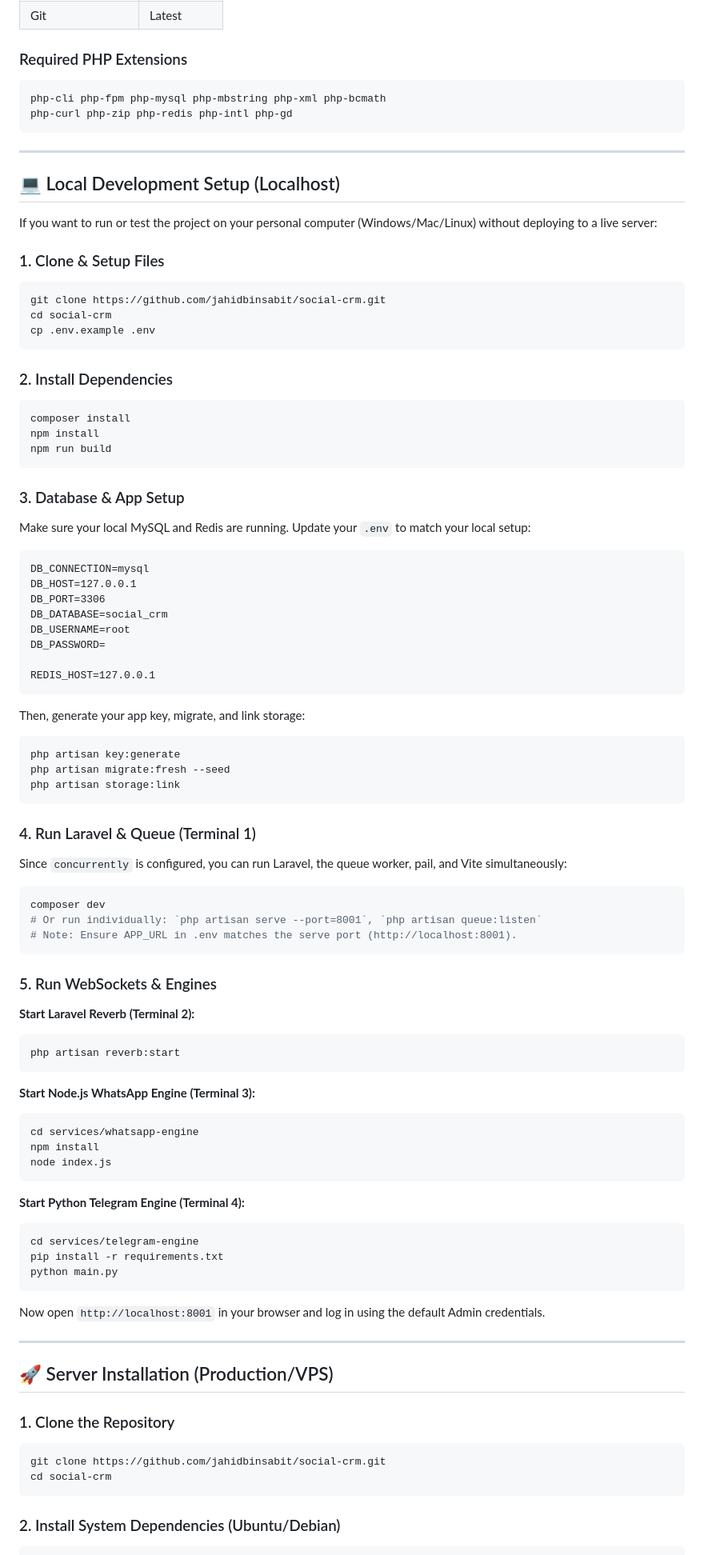
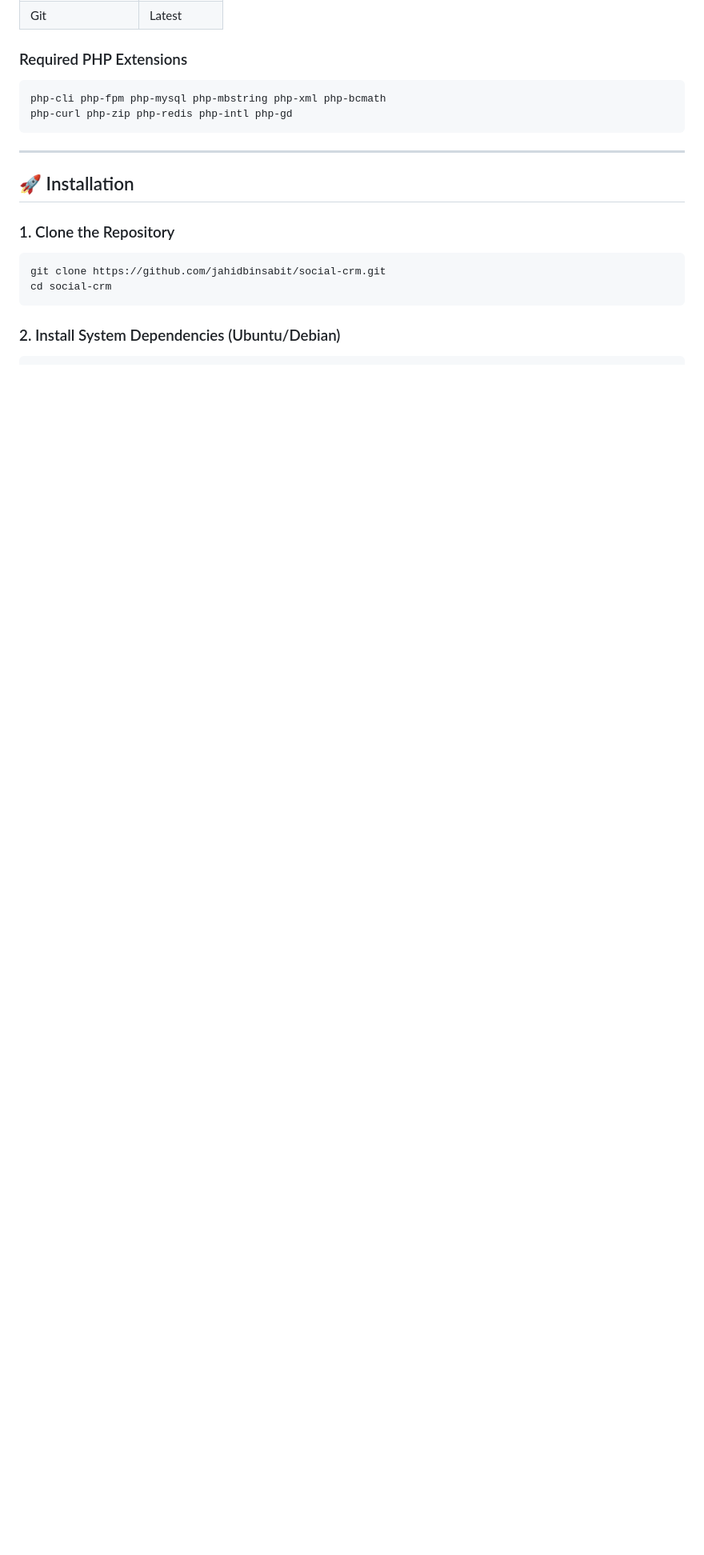
Before and after one commit to jahidbinsabit/social-crm, a Markdown page: README.md, the part around one of its changes. Shown at 80% size. Drawn GitHub-style; blank space fills up the shorter version.

````diff
--- a/README.md
+++ b/README.md
@@ -140,78 +140,7 @@ php-curl php-zip php-redis php-intl php-gd
 
 ---
 
-## 💻 Local Development Setup (Localhost)
-
-If you want to run or test the project on your personal computer (Windows/Mac/Linux) without deploying to a live server:
-
-### 1. Clone & Setup Files
-```bash
-git clone https://github.com/jahidbinsabit/social-crm.git
-cd social-crm
-cp .env.example .env
-```
-
-### 2. Install Dependencies
-```bash
-composer install
-npm install
-npm run build
-```
-
-### 3. Database & App Setup
-Make sure your local MySQL and Redis are running. Update your `.env` to match your local setup:
-```text
-DB_CONNECTION=mysql
-DB_HOST=127.0.0.1
-DB_PORT=3306
-DB_DATABASE=social_crm
-DB_USERNAME=root
-DB_PASSWORD=
-
-REDIS_HOST=127.0.0.1
-```
-Then, generate your app key, migrate, and link storage:
-```bash
-php artisan key:generate
-php artisan migrate:fresh --seed
-php artisan storage:link
-```
-
-### 4. Run Laravel & Queue (Terminal 1)
-Since `concurrently` is configured, you can run Laravel, the queue worker, pail, and Vite simultaneously:
-```bash
-composer dev
-# Or run individually: `php artisan serve --port=8001`, `php artisan queue:listen`
-# Note: Ensure APP_URL in .env matches the serve port (http://localhost:8001).
-```
-
-### 5. Run WebSockets & Engines
-
-**Start Laravel Reverb (Terminal 2):**
-```bash
-php artisan reverb:start
-```
-
-**Start Node.js WhatsApp Engine (Terminal 3):**
-```bash
-cd services/whatsapp-engine
-npm install
-node index.js
-```
-
-**Start Python Telegram Engine (Terminal 4):**
-```bash
-cd services/telegram-engine
-pip install -r requirements.txt
-python main.py
-```
-
-Now open `http://localhost:8001` in your browser and log in using the default Admin credentials.
-
----
-
-
-## 🚀 Server Installation (Production/VPS)
+## 🚀 Installation
 
 ### 1. Clone the Repository
 
````
Also changed, not shown: other parts of README.md (+1 -0 lines).
